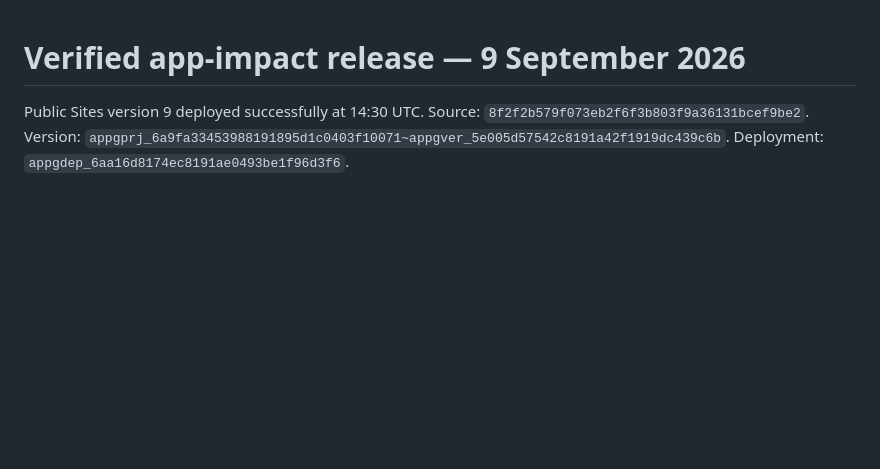
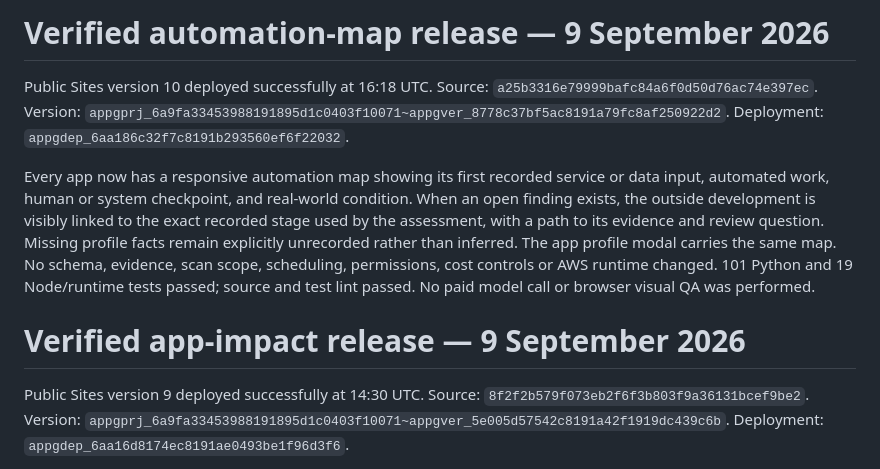
Before and after one commit to kelvin-ling/builtwatch, a Markdown page: docs/HANDOFF.md, the part around the change. GitHub-like rendering; blank space fills up the shorter version.

Commit message:
Record verified automation-map release

```diff
--- a/docs/HANDOFF.md
+++ b/docs/HANDOFF.md
@@ -1,3 +1,19 @@
+# Verified automation-map release — 9 September 2026
+
+Public Sites version 10 deployed successfully at 16:18 UTC.
+Source: `a25b3316e79999bafc84a6f0d50d76ac74e397ec`.
+Version: `appgprj_6a9fa33453988191895d1c0403f10071~appgver_8778c37bf5ac8191a79fc8af250922d2`.
+Deployment: `appgdep_6aa186c32f7c8191b293560ef6f22032`.
+
+Every app now has a responsive automation map showing its first recorded service or data
+input, automated work, human or system checkpoint, and real-world condition. When an open
+finding exists, the outside development is visibly linked to the exact recorded stage used
+by the assessment, with a path to its evidence and review question. Missing profile facts
+remain explicitly unrecorded rather than inferred. The app profile modal carries the same
+map. No schema, evidence, scan scope, scheduling, permissions, cost controls or AWS runtime
+changed. 101 Python and 19 Node/runtime tests passed; source and test lint passed. No paid
+model call or browser visual QA was performed.
+
 # Verified app-impact release — 9 September 2026
 
 Public Sites version 9 deployed successfully at 14:30 UTC.
```
